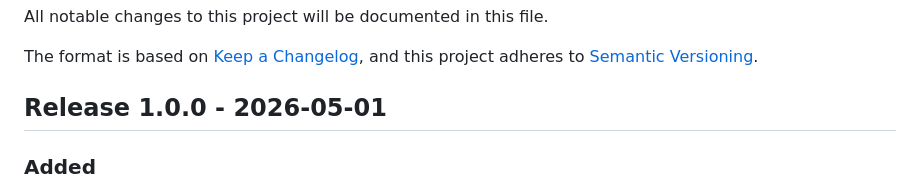
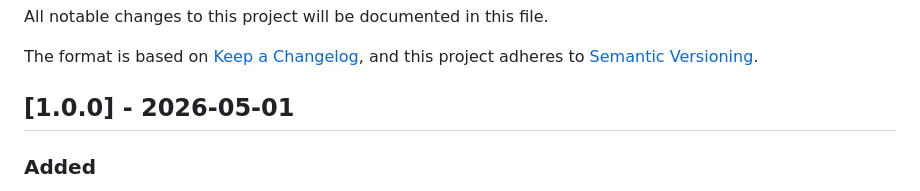
Before and after one commit to Camus-Labs/camus-template-api, a Markdown page: CHANGELOG.md, the part around the change. Drawn GitHub-style.

Commit message:
Fixing changelog
Co-authored-by: Copilot <copilot@github.com>

```diff
--- a/CHANGELOG.md
+++ b/CHANGELOG.md
@@ -5,7 +5,7 @@ All notable changes to this project will be documented in this file.
 The format is based on [Keep a Changelog](https://keepachangelog.com/en/1.0.0/), and this project adheres to
 [Semantic Versioning](https://semver.org/spec/v2.0.0.html).
 
-## Release 1.0.0 - 2026-05-01
+## [1.0.0] - 2026-05-01
 
 ### Added
 
```
